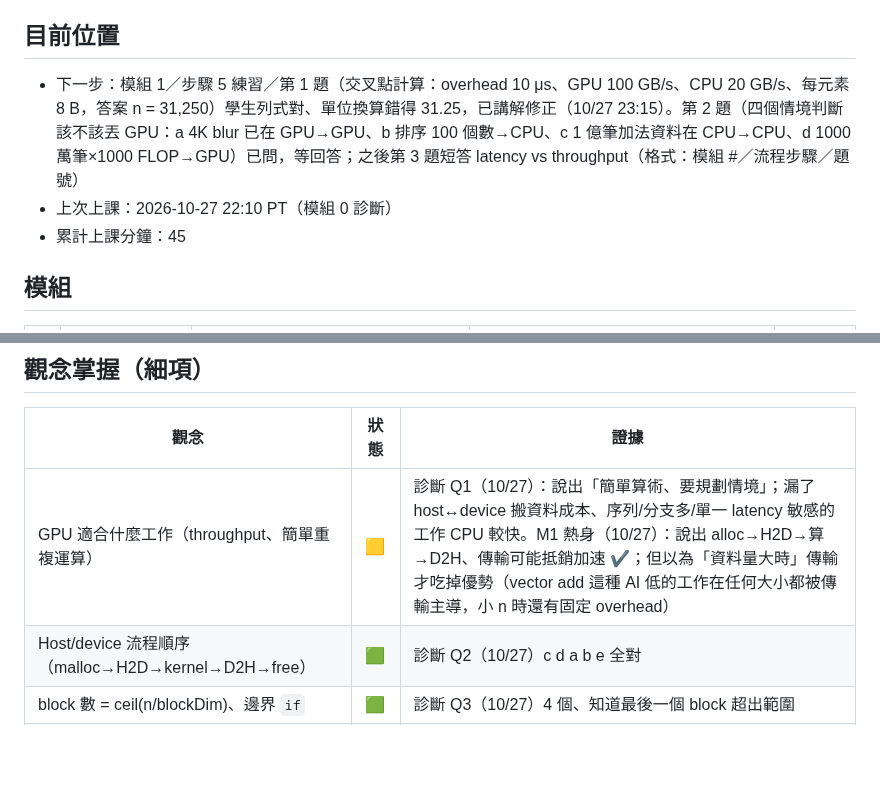
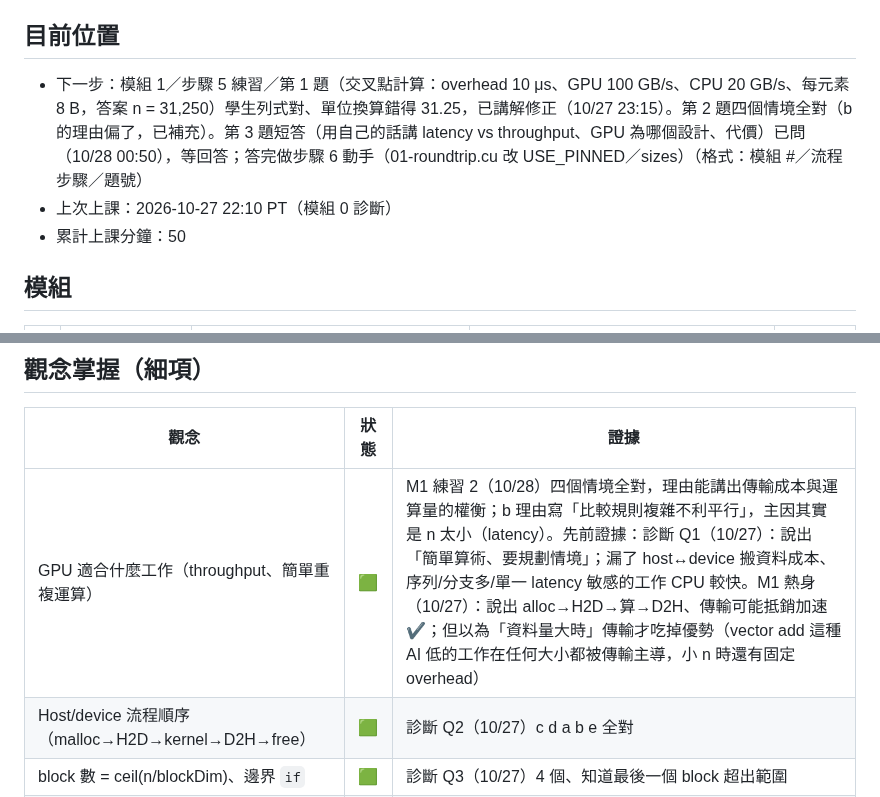
Before and after one commit to mileschintw/fall-2026, a Markdown page: learn/gpu/progress.md, 2 parts joined by grey strips. GitHub-like rendering; blank space fills up the shorter version.

Commit message:
GPU 學習 10/28 00:50 PT: 模組 1 練習 2 全對，第 3 題已問
Co-Authored-By: Claude Opus 5.5 <noreply@anthropic.com>

```diff
--- a/learn/gpu/progress.md
+++ b/learn/gpu/progress.md
@@ -3,9 +3,9 @@
 > 每次上課結束更新。時間用 Pacific。掌握程度：⬜ 未學、🟨 看過但不穩、🟩 能自己解釋並做對題目。
 
 ## 目前位置
-- 下一步：模組 1／步驟 5 練習／第 1 題（交叉點計算：overhead 10 μs、GPU 100 GB/s、CPU 20 GB/s、每元素 8 B，答案 n = 31,250）學生列式對、單位換算錯得 31.25，已講解修正（10/27 23:15）。第 2 題（四個情境判斷該不該丟 GPU：a 4K blur 已在 GPU→GPU、b 排序 100 個數→CPU、c 1 億筆加法資料在 CPU→CPU、d 1000 萬筆×1000 FLOP→GPU）已問，等回答；之後第 3 題短答 latency vs throughput（格式：模組 #／流程步驟／題號）
+- 下一步：模組 1／步驟 5 練習／第 1 題（交叉點計算：overhead 10 μs、GPU 100 GB/s、CPU 20 GB/s、每元素 8 B，答案 n = 31,250）學生列式對、單位換算錯得 31.25，已講解修正（10/27 23:15）。第 2 題四個情境全對（b 的理由偏了，已補充）。第 3 題短答（用自己的話講 latency vs throughput、GPU 為哪個設計、代價）已問（10/28 00:50），等回答；答完做步驟 6 動手（01-roundtrip.cu 改 USE_PINNED／sizes）（格式：模組 #／流程步驟／題號）
 - 上次上課：2026-10-27 22:10 PT（模組 0 診斷）
-- 累計上課分鐘：45
+- 累計上課分鐘：50
 
 ## 模組
 | # | 模組 | 狀態 | Artifact | 最後上課 |
@@ -23,7 +23,7 @@
 <!-- 每列：觀念 | 狀態 | 證據（哪一題答對/答錯、日期） -->
 | 觀念 | 狀態 | 證據 |
 |---|---|---|
-| GPU 適合什麼工作（throughput、簡單重複運算） | 🟨 | 診斷 Q1（10/27）：說出「簡單算術、要規劃情境」；漏了 host↔device 搬資料成本、序列/分支多/單一 latency 敏感的工作 CPU 較快。M1 熱身（10/27）：說出 alloc→H2D→算→D2H、傳輸可能抵銷加速 ✔；但以為「資料量大時」傳輸才吃掉優勢（vector add 這種 AI 低的工作在任何大小都被傳輸主導，小 n 時還有固定 overhead） |
+| GPU 適合什麼工作（throughput、簡單重複運算） | 🟩 | M1 練習 2（10/28）四個情境全對，理由能講出傳輸成本與運算量的權衡；b 理由寫「比較規則複雜不利平行」，主因其實是 n 太小（latency）。先前證據：診斷 Q1（10/27）：說出「簡單算術、要規劃情境」；漏了 host↔device 搬資料成本、序列/分支多/單一 latency 敏感的工作 CPU 較快。M1 熱身（10/27）：說出 alloc→H2D→算→D2H、傳輸可能抵銷加速 ✔；但以為「資料量大時」傳輸才吃掉優勢（vector add 這種 AI 低的工作在任何大小都被傳輸主導，小 n 時還有固定 overhead） |
 | Host/device 流程順序（malloc→H2D→kernel→D2H→free） | 🟩 | 診斷 Q2（10/27）c d a b e 全對 |
 | block 數 = ceil(n/blockDim)、邊界 `if` | 🟩 | 診斷 Q3（10/27）4 個、知道最後一個 block 超出範圍 |
 | 2D→1D row-major index | 🟩 | 診斷 Q4（10/27）寫成 `row*W + H`，被問到時自己說是筆誤，更正為 `row*W + col` |
```
Also changed, not shown: other parts of learn/gpu/progress.md (+1 -1 lines).
